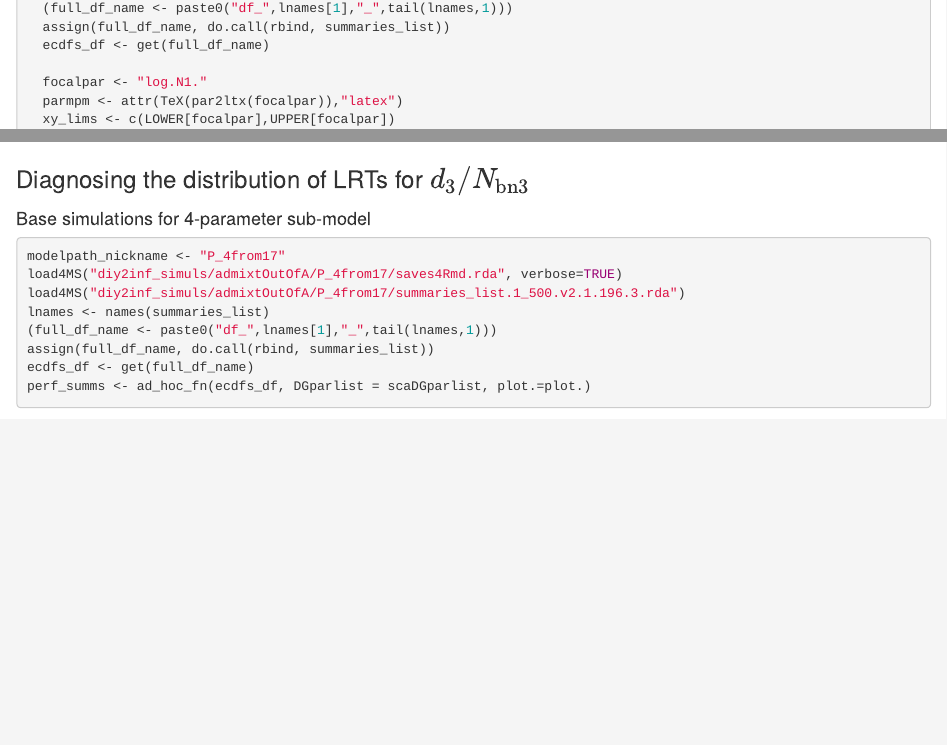
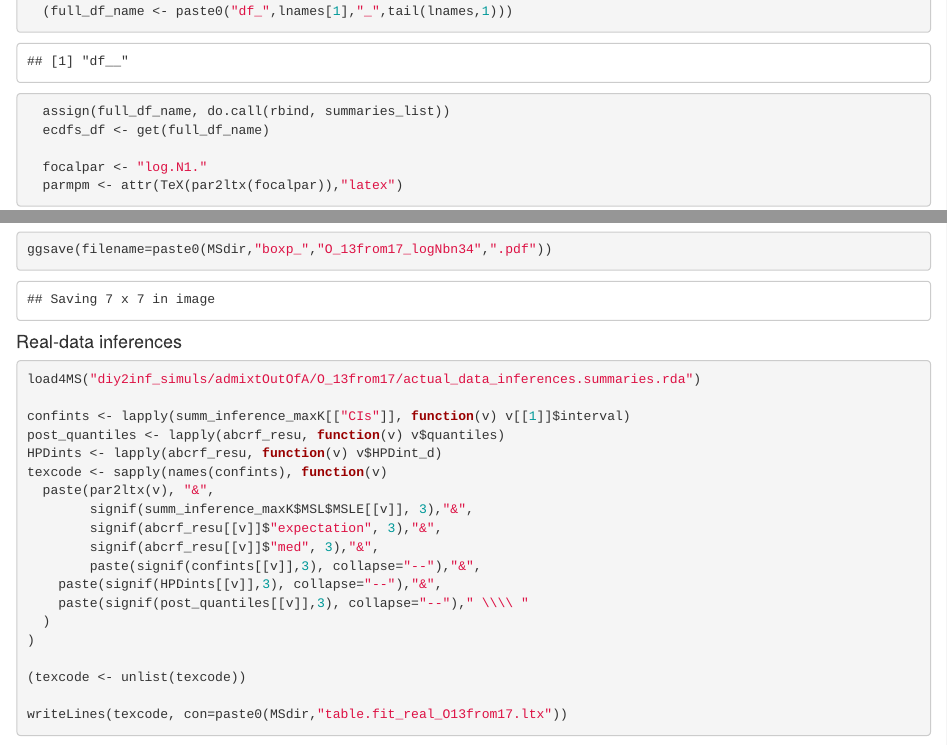
Before and after one commit to f-rousset/SI_InfusionMS, an R Markdown document (InfusionMS.Rmd): the page in a window 1100 px wide, from 0 px down before the commit and from 5320 px down after it, so that both start at the same text, and a second part further down, joined at a grey line. Rendered offline with R 4.5, knitr and Pandoc, with nearby package versions; some code elsewhere in the file could not run offline; long lines of code are wrapped; common packages that the code uses without loading them are loaded.

Commit message:
NA in prettyround(); Real-data inferences

````diff
--- a/InfusionMS.Rmd
+++ b/InfusionMS.Rmd
@@ -91,12 +91,14 @@ par2ltx <- function(v) switch(v,
 prettyround <- function(x,extradigits=0) {
     ## extradigits=0 => 99(99)99->99(99)99; 999.9->999.9; 9.999->9.999; 0.xxx -> 3 chifres signif
     for(i in seq_len(length(x))) {
-        xi <- x[i]
-        if (is.na(xi)) x[i] <- NA
-        #ELSE
+      xi <- x[i]
+      if (is.na(xi)) {
+        x[i] <- NA
+      } else {
         if (xi<1) {n<-3} else if (xi>1000) {n <- ceiling(log(xi,10))} else {n <- 4}
         n <- n+extradigits
         x[i] <- round(xi,n)
+      }
     }
     x
 }
@@ -1041,6 +1043,32 @@ print(xyplot)
 ggsave(filename=paste0(MSdir,"boxp_","O_13from17_logNbn34",".pdf"))
 ```
 
+#### Real-data inferences
+
+```{r realdata013from17, eval=FALSE}
+load4MS("diy2inf_simuls/admixtOutOfA/O_13from17/actual_data_inferences.summaries.rda")
+
+confints <- lapply(summ_inference_maxK[["CIs"]], function(v) v[[1]]$interval)
+post_quantiles <- lapply(abcrf_resu, function(v) v$quantiles)
+HPDints <- lapply(abcrf_resu, function(v) v$HPDint_d)
+texcode <- sapply(names(confints), function(v)
+  paste(par2ltx(v), "&",
+        signif(summ_inference_maxK$MSL$MSLE[[v]], 3),"&",
+        signif(abcrf_resu[[v]]$"expectation", 3),"&",
+        signif(abcrf_resu[[v]]$"med", 3),"&",
+        paste(signif(confints[[v]],3), collapse="--"),"&",
+    paste(signif(HPDints[[v]],3), collapse="--"),"&",
+    paste(signif(post_quantiles[[v]],3), collapse="--")," \\\\ "
+  )
+)
+
+(texcode <- unlist(texcode))
+
+writeLines(texcode, con=paste0(MSdir,"table.fit_real_O13from17.ltx"))
+
+```
+
+
 ### Diagnosing the distribution of LRTs for $d_3/N_{\textrm{bn3}}$
 #### Base simulations for 4-parameter sub-model
 ```{r P4from17}
````
Also changed, not shown: diy2inf_simuls/admixtOutOfA/O_13from17/actual_data_inferences.summaries.rda (added).
